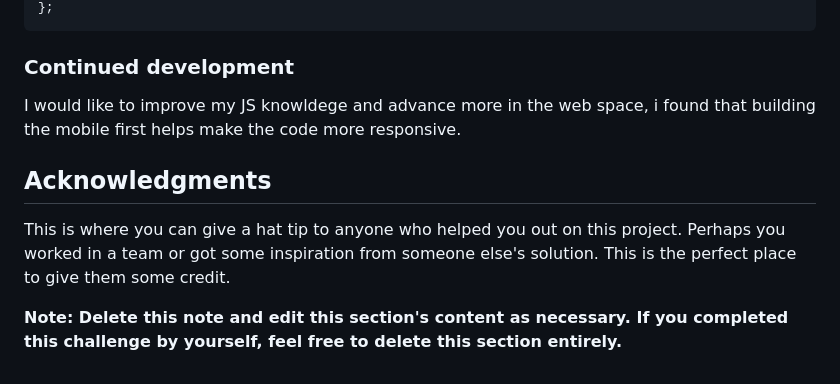
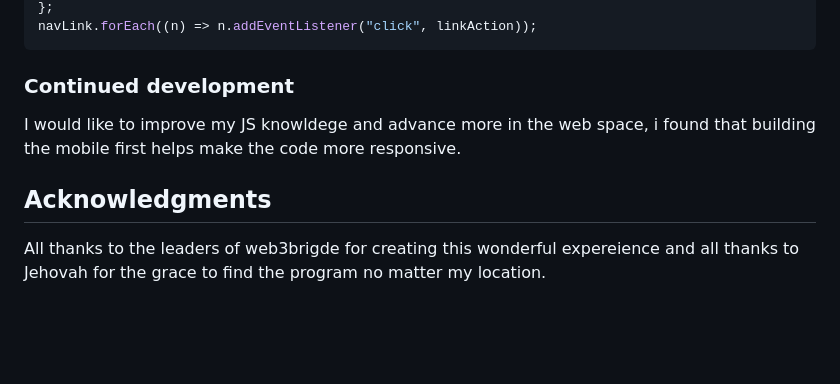
Before and after one commit to Techie-T/easybank-site, a Markdown page: easybank-landing-page-master/README.md, the part around the change printed below. Drawn GitHub-style; blank space fills up the shorter version.

````diff
--- a/easybank-landing-page-master/README.md
+++ b/easybank-landing-page-master/README.md
@@ -68,4 +65,5 @@ const proudOfThisFunc = () => {
 };
+navLink.forEach((n) => n.addEventListener("click", linkAction));
 ```
 
 ### Continued development
@@ -74,6 +72,4 @@ I would like to improve my JS knowldege and advance more in the web space, i fou
 
 ## Acknowledgments
 
-This is where you can give a hat tip to anyone who helped you out on this project. Perhaps you worked in a team or got some inspiration from someone else's solution. This is the perfect place to give them some credit.
-
-**Note: Delete this note and edit this section's content as necessary. If you completed this challenge by yourself, feel free to delete this section entirely.**
+All thanks to the leaders of web3brigde for creating this wonderful expereience and all thanks to Jehovah for the grace to find the program no matter my location.
````
Also changed, not shown: other parts of easybank-landing-page-master/README.md (+9 -12 lines), easybank-landing-page-master/Screenshot (79).png.
